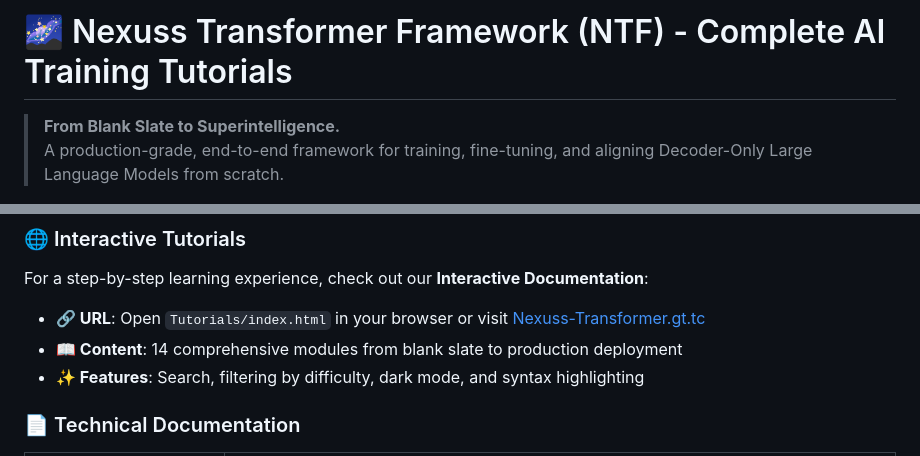
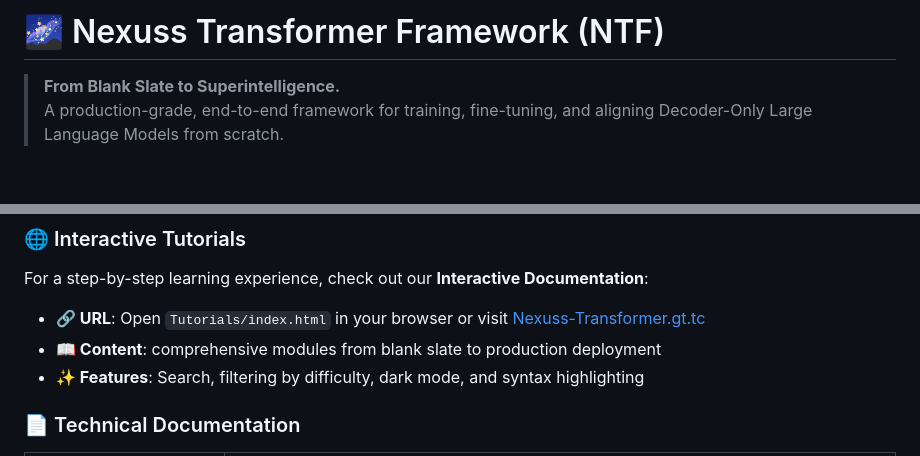
Before and after one commit to nexuss0781/Nexuss-Transformer, a Markdown page: README.md, 2 parts joined by grey strips. Drawn GitHub-style; blank space fills up the shorter version.

```diff
--- a/README.md
+++ b/README.md
@@ -1,4 +1,4 @@
-# 🌌 Nexuss Transformer Framework (NTF) - Complete AI Training Tutorials
+# 🌌 Nexuss Transformer Framework (NTF)
 
 > **From Blank Slate to Superintelligence.**
 > A production-grade, end-to-end framework for training, fine-tuning, and aligning Decoder-Only Large Language Models from scratch.
@@ -157,7 +157,7 @@ dpo.train(preference_dataset=human_prefs)
 ### 🌐 Interactive Tutorials
 For a step-by-step learning experience, check out our **Interactive Documentation**:
 - **🔗 URL**: Open `Tutorials/index.html` in your browser or visit [Nexuss-Transformer.gt.tc](https://Nexuss-Transformer.gt.tc)
-- **📖 Content**: 14 comprehensive modules from blank slate to production deployment
+- **📖 Content**: comprehensive modules from blank slate to production deployment
 - **✨ Features**: Search, filtering by difficulty, dark mode, and syntax highlighting
 
 ### 📄 Technical Documentation
```
